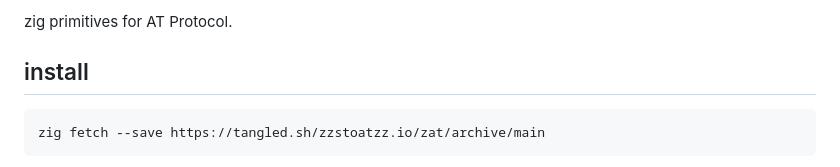
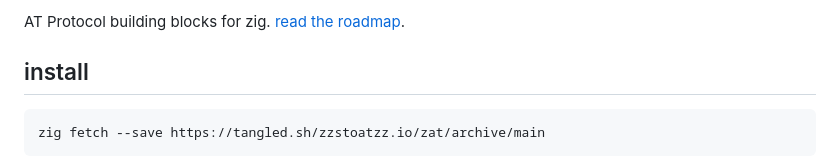
Before and after one commit to zzstoatzz/zat, a Markdown page: README.md, the part around one of its changes. GitHub-like rendering.

Commit message:
docs: link title to zat.dev, update tagline, add roadmap link

```diff
--- a/README.md
+++ b/README.md
@@ -2,5 +2,5 @@
 
-zig primitives for AT Protocol.
+AT Protocol building blocks for zig. [read the roadmap](docs/roadmap.md).
 
 ## install
 
```
Also changed, not shown: other parts of README.md (+1 -1 lines).
